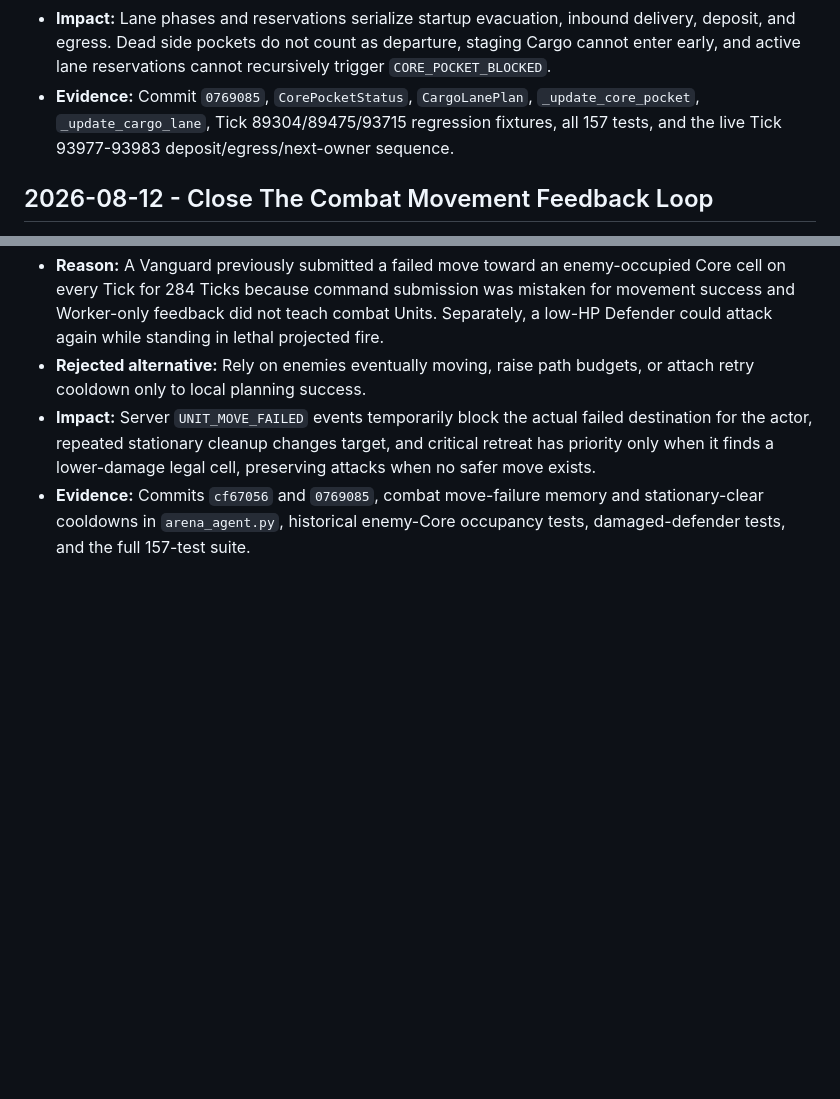
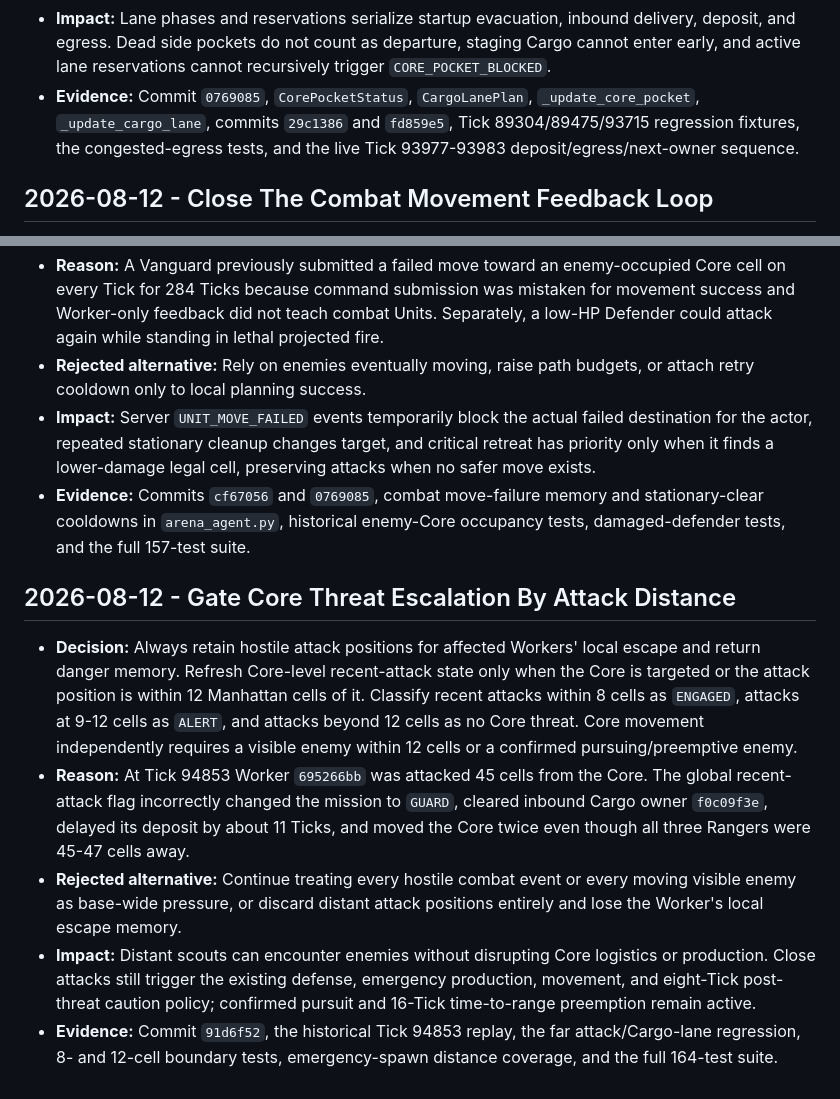
Before and after one commit to LG2021888/ArenaHeroAgent, a Markdown page: .ai-context/DECISIONS.md, 2 parts joined by grey strips. Drawn GitHub-style; blank space fills up the shorter version.

```diff
--- a/.ai-context/DECISIONS.md
+++ b/.ai-context/DECISIONS.md
@@ -170,9 +170,9 @@ Only decisions with direct repository or runtime evidence are recorded here.
   departure, staging Cargo cannot enter early, and active lane reservations
   cannot recursively trigger `CORE_POCKET_BLOCKED`.
 - **Evidence:** Commit `0769085`, `CorePocketStatus`, `CargoLanePlan`,
-  `_update_core_pocket`, `_update_cargo_lane`, Tick 89304/89475/93715
-  regression fixtures, all 157 tests, and the live Tick 93977-93983
-  deposit/egress/next-owner sequence.
+  `_update_core_pocket`, `_update_cargo_lane`, commits `29c1386` and `fd859e5`,
+  Tick 89304/89475/93715 regression fixtures, the congested-egress tests, and
+  the live Tick 93977-93983 deposit/egress/next-owner sequence.
 
 ## 2026-08-12 - Close The Combat Movement Feedback Loop
 
@@ -195,3 +195,28 @@ Only decisions with direct repository or runtime evidence are recorded here.
 - **Evidence:** Commits `cf67056` and `0769085`, combat move-failure memory and
   stationary-clear cooldowns in `arena_agent.py`, historical enemy-Core
   occupancy tests, damaged-defender tests, and the full 157-test suite.
+
+## 2026-08-12 - Gate Core Threat Escalation By Attack Distance
+
+- **Decision:** Always retain hostile attack positions for affected Workers'
+  local escape and return danger memory. Refresh Core-level recent-attack state
+  only when the Core is targeted or the attack position is within 12 Manhattan
+  cells of it. Classify recent attacks within 8 cells as `ENGAGED`, attacks at
+  9-12 cells as `ALERT`, and attacks beyond 12 cells as no Core threat. Core
+  movement independently requires a visible enemy within 12 cells or a
+  confirmed pursuing/preemptive enemy.
+- **Reason:** At Tick 94853 Worker `695266bb` was attacked 45 cells from the
+  Core. The global recent-attack flag incorrectly changed the mission to
+  `GUARD`, cleared inbound Cargo owner `f0c09f3e`, delayed its deposit by about
+  11 Ticks, and moved the Core twice even though all three Rangers were 45-47
+  cells away.
+- **Rejected alternative:** Continue treating every hostile combat event or
+  every moving visible enemy as base-wide pressure, or discard distant attack
+  positions entirely and lose the Worker's local escape memory.
+- **Impact:** Distant scouts can encounter enemies without disrupting Core
+  logistics or production. Close attacks still trigger the existing defense,
+  emergency production, movement, and eight-Tick post-threat caution policy;
+  confirmed pursuit and 16-Tick time-to-range preemption remain active.
+- **Evidence:** Commit `91d6f52`, the historical Tick 94853 replay, the far
+  attack/Cargo-lane regression, 8- and 12-cell boundary tests, emergency-spawn
+  distance coverage, and the full 164-test suite.
```
Also changed, not shown: .ai-context/HANDOFF.md (+112 -155 lines), .ai-context/PROJECT.md (+12 -1 lines).
